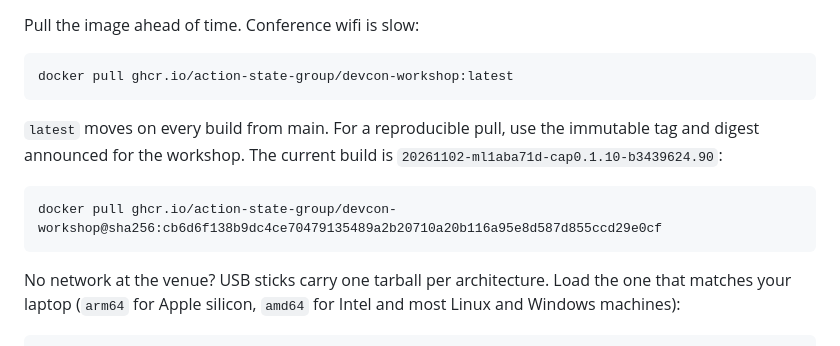
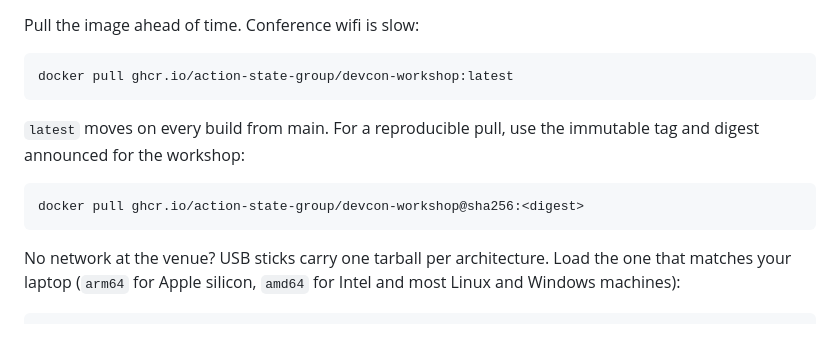
Before and after one commit to action-state-group/devcon-workshop, a Markdown page: README.md, the part around the change. Drawn GitHub-style.

Commit message:
docs: keep the digest placeholder (the README ships in the image)
Signed-off-by: Ethan Zhang <github@yzhang.io>

```diff
--- a/README.md
+++ b/README.md
@@ -26,9 +26,9 @@ Pull the image ahead of time. Conference wifi is slow:
 
     docker pull ghcr.io/action-state-group/devcon-workshop:latest
 
-`latest` moves on every build from main. For a reproducible pull, use the immutable tag and digest announced for the workshop. The current build is `20261102-ml1aba71d-cap0.1.10-b3439624.90`:
+`latest` moves on every build from main. For a reproducible pull, use the immutable tag and digest announced for the workshop:
 
-    docker pull ghcr.io/action-state-group/devcon-workshop@sha256:cb6d6f138b9dc4ce70479135489a2b20710a20b116a95e8d587d855ccd29e0cf
+    docker pull ghcr.io/action-state-group/devcon-workshop@sha256:<digest>
 
 No network at the venue? USB sticks carry one tarball per architecture. Load the one that matches your
 laptop (`arm64` for Apple silicon, `amd64` for Intel and most Linux and Windows machines):
```
